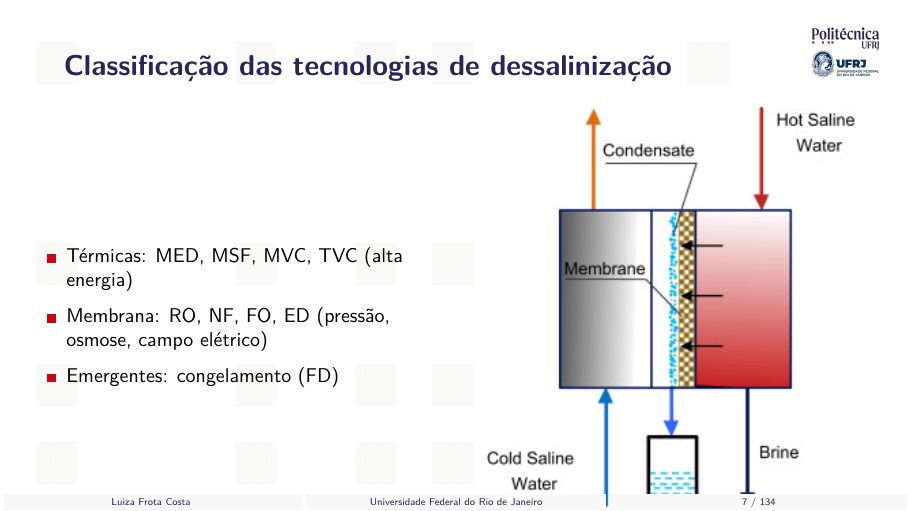
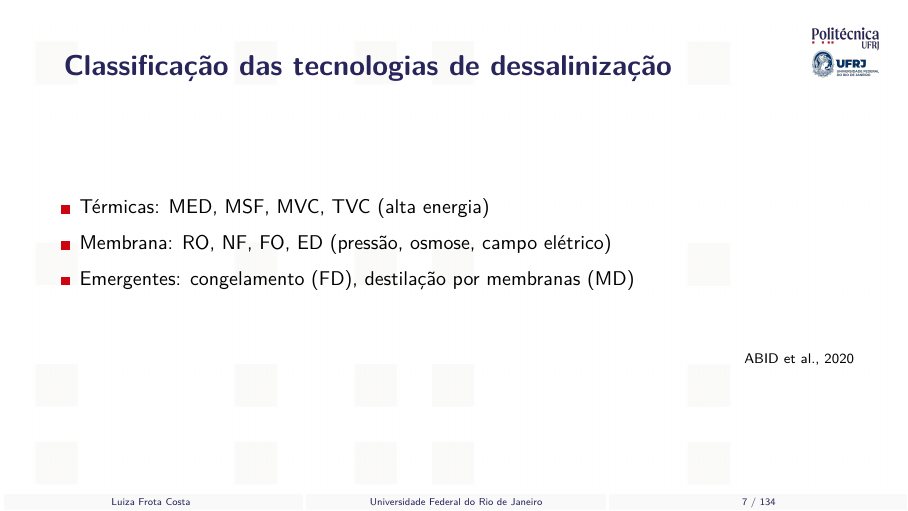
Before and after one commit to frotaluiza/Slides-TCC-, LaTeX slides (presentationTCC.tex, which reads chapters/1_introducao.tex): page 7 of 134. Compiled offline with pdfLaTeX.

```diff
--- a/chapters/1_introducao.tex
+++ b/chapters/1_introducao.tex
@@ -27,22 +27,13 @@
 %===================================NEXT SLIDE===================================
 
 \begin{slide}{Classificação das tecnologias de dessalinização}
-  \begin{columns}
-    \begin{column}{.5\linewidth}
   \begin{Item}
     \item Térmicas: MED, MSF, MVC, TVC (alta energia)
     \item Membrana: RO, NF, FO, ED (pressão, osmose, campo elétrico)
-        \item Emergentes: congelamento (FD)
+    \item Emergentes: congelamento (FD), destilação por membranas (MD)
   \end{Item}
-    \end{column}
-    \begin{column}{.5\linewidth}
-      \begin{figure}[H]
-        \includegraphics[width=0.9\linewidth]{tcc_images/chap01/membrane.png}
-      \end{figure}
-    \end{column}
-  \end{columns}
   \vfill\hfill{\scriptsize ABID et al., 2020}
-  \note{Neste slide, apresento uma classificação das tecnologias de dessalinização. A figura ilustra o esquema geral. Dividimos em térmicas, de membrana e processos emergentes. Cada grupo tem vantagens e limitações específicas, que discuto brevemente.}
+  \note{Neste slide, apresento uma classificação das tecnologias de dessalinização. Dividimos em térmicas, de membrana e processos emergentes. Cada grupo tem vantagens e limitações específicas.}
 \end{slide}
 %========================================================================
 %===================================NEXT SLIDE===================================
```
Also changed, not shown: tcc_images/chap01/membranas.png (added), chapters/1_introducao.tex (11 more changed lines). Lines whose indentation alone changed are shown as unchanged.
